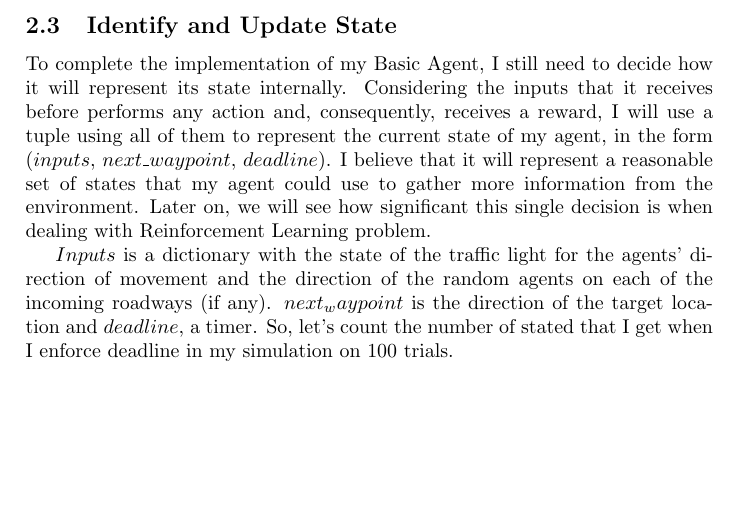
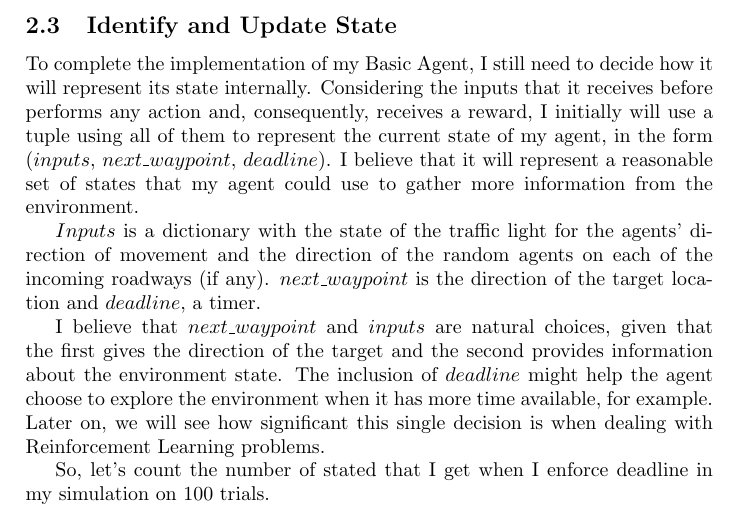
Before and after one commit to ucaiado/Smart_Cab, a LaTeX paper (main.tex): part of page 4 of 12, cut so that both start at the same text, the shorter picture padded with empty space. Compiled offline with pdfLaTeX.

Commit message:
docs: improve the text in the report

```diff
--- a/main.tex
+++ b/main.tex
@@ -148,9 +148,13 @@ According to the table \ref{tab:basic_stats}, It took 59 steps on average, and t
 %%%%%%%%%%%%%%%%%%%%%%%%%%%%%%%%%%%%%%%%%%%%%%%%%%%%%%%%%%%%%%%%%%%%%%%%%%%%%%%%%%%%%%%%
 
 \subsection{Identify and Update State}
-To complete the implementation of my Basic Agent, I still need to decide how it will represent its state internally. Considering the inputs that it receives before performs any action and, consequently, receives a reward, I will use a tuple using all of them to represent the current state of my agent, in the form $(inputs,\, next\_waypoint,\, deadline)$. I believe that it will represent a reasonable set of states that my agent could use to gather more information from the environment. Later on, we will see how significant this single decision is when dealing with Reinforcement Learning problem.
+To complete the implementation of my Basic Agent, I still need to decide how it will represent its state internally. Considering the inputs that it receives before performs any action and, consequently, receives a reward, I initially will use a tuple using all of them to represent the current state of my agent, in the form $(inputs,\, next\_waypoint,\, deadline)$. I believe that it will represent a reasonable set of states that my agent could use to gather more information from the environment.
 
-$Inputs$ is a dictionary with the state of the traffic light for the agents' direction of movement and the direction of the random agents on each of the incoming roadways (if any). $next_waypoint$ is the direction of the target location and $deadline$, a timer. So, let's count the number of stated that I get when I enforce deadline in my simulation on $100$ trials.
+$Inputs$ is a dictionary with the state of the traffic light for the agents' direction of movement and the direction of the random agents on each of the incoming roadways (if any). $next\_waypoint$ is the direction of the target location and $deadline$, a timer.
+
+I believe that $next\_waypoint$ and $inputs$ are natural choices, given that the first gives the direction of the target and the second provides information about the environment state. The inclusion of $deadline$ might help the agent choose to explore the environment when it has more time available, for example. Later on, we will see how significant this single decision is when dealing with Reinforcement Learning problems.
+
+So, let's count the number of stated that I get when I enforce deadline in my simulation on $100$ trials.
 
 \begin{lstlisting}
 number of states in the state space: 891
```
